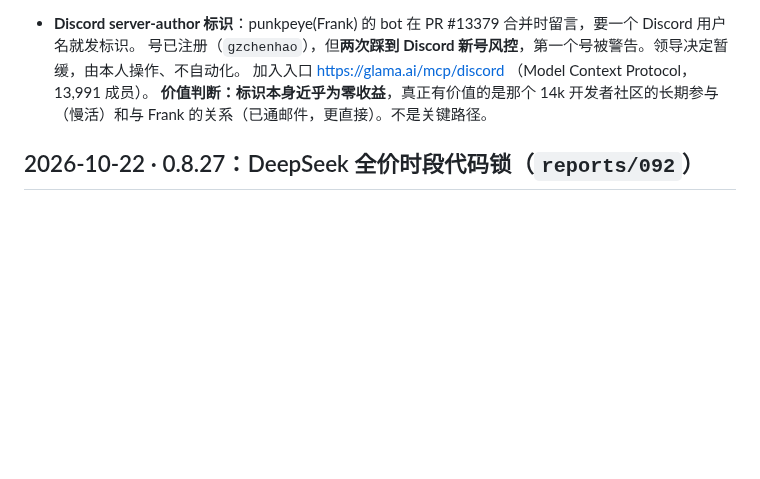
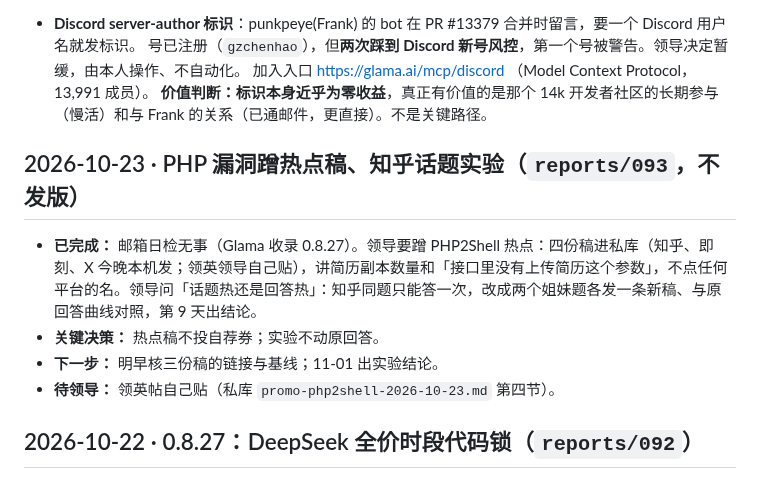
Before and after one commit to gzchenhao/openhire, a Markdown page: PROGRESS.md, the part around the change. Drawn GitHub-style; blank space fills up the shorter version.

```diff
--- a/PROGRESS.md
+++ b/PROGRESS.md
@@ -12,6 +12,13 @@
   号已注册（`gzchenhao`），但**两次踩到 Discord 新号风控**，第一个号被警告。领导决定暂缓，由本人操作、不自动化。
   加入入口 https://glama.ai/mcp/discord （Model Context Protocol，13,991 成员）。
   **价值判断：标识本身近乎为零收益**，真正有价值的是那个 14k 开发者社区的长期参与（慢活）和与 Frank 的关系（已通邮件，更直接）。不是关键路径。
+
+## 2026-10-23 · PHP 漏洞蹭热点稿、知乎话题实验（`reports/093`，不发版）
+
+- **已完成：** 邮箱日检无事（Glama 收录 0.8.27）。领导要蹭 PHP2Shell 热点：四份稿进私库（知乎、即刻、X 今晚本机发；领英领导自己贴），讲简历副本数量和「接口里没有上传简历这个参数」，不点任何平台的名。领导问「话题热还是回答热」：知乎同题只能答一次，改成两个姐妹题各发一条新稿、与原回答曲线对照，第 9 天出结论。
+- **关键决策：** 热点稿不投自荐券；实验不动原回答。
+- **下一步：** 明早核三份稿的链接与基线；11-01 出实验结论。
+- **待领导：** 领英帖自己贴（私库 `promo-php2shell-2026-10-23.md` 第四节）。
 
 ## 2026-10-22 · 0.8.27：DeepSeek 全价时段代码锁（`reports/092`）
 
```
Also changed, not shown: reports/093-PHP漏洞蹭热点-知乎话题实验.md (added, +33 -0 lines).
